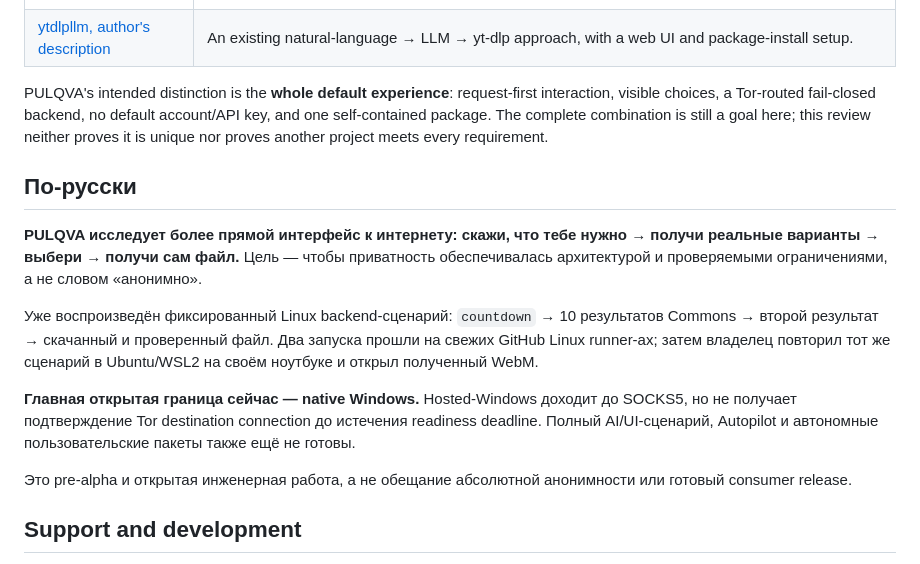
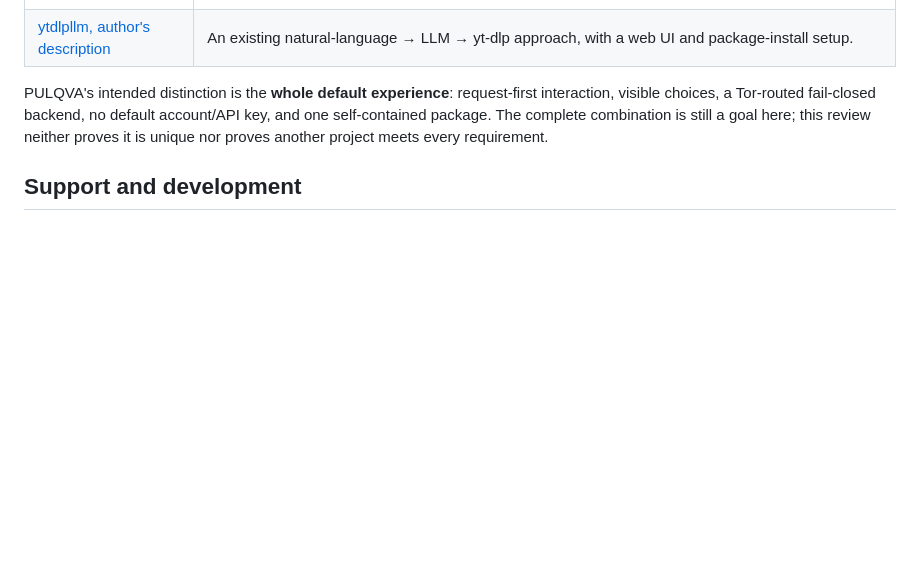
Before and after one commit to yasha1971-coder/PULQVA, a Markdown page: README.md, the part around the change. Rendered like a GitHub page; blank space fills up the shorter version.

Commit message:
docs: remove duplicate Russian section [skip ci]

```diff
--- a/README.md
+++ b/README.md
@@ -138,16 +138,6 @@ interaction, visible choices, a Tor-routed fail-closed backend, no default accou
 key, and one self-contained package. The complete combination is still a goal here;
 this review neither proves it is unique nor proves another project meets every requirement.
 
-## По-русски
-
-**PULQVA исследует более прямой интерфейс к интернету: скажи, что тебе нужно → получи реальные варианты → выбери → получи сам файл.** Цель — чтобы приватность обеспечивалась архитектурой и проверяемыми ограничениями, а не словом «анонимно».
-
-Уже воспроизведён фиксированный Linux backend-сценарий: `countdown` → 10 результатов Commons → второй результат → скачанный и проверенный файл. Два запуска прошли на свежих GitHub Linux runner-ах; затем владелец повторил тот же сценарий в Ubuntu/WSL2 на своём ноутбуке и открыл полученный WebM.
-
-**Главная открытая граница сейчас — native Windows.** Hosted-Windows доходит до SOCKS5, но не получает подтверждение Tor destination connection до истечения readiness deadline. Полный AI/UI-сценарий, Autopilot и автономные пользовательские пакеты также ещё не готовы.
-
-Это pre-alpha и открытая инженерная работа, а не обещание абсолютной анонимности или готовый consumer release.
-
 ## Support and development
 
 [Support the maintainer](https://github.com/sponsors/yasha1971-coder) ·
```
